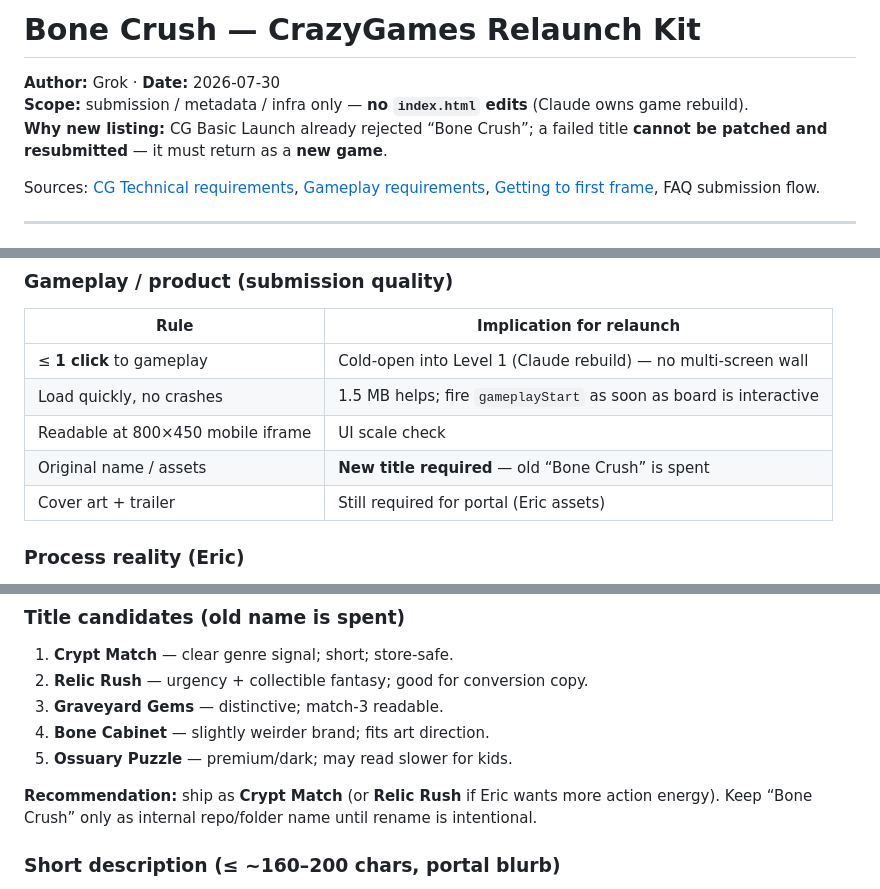
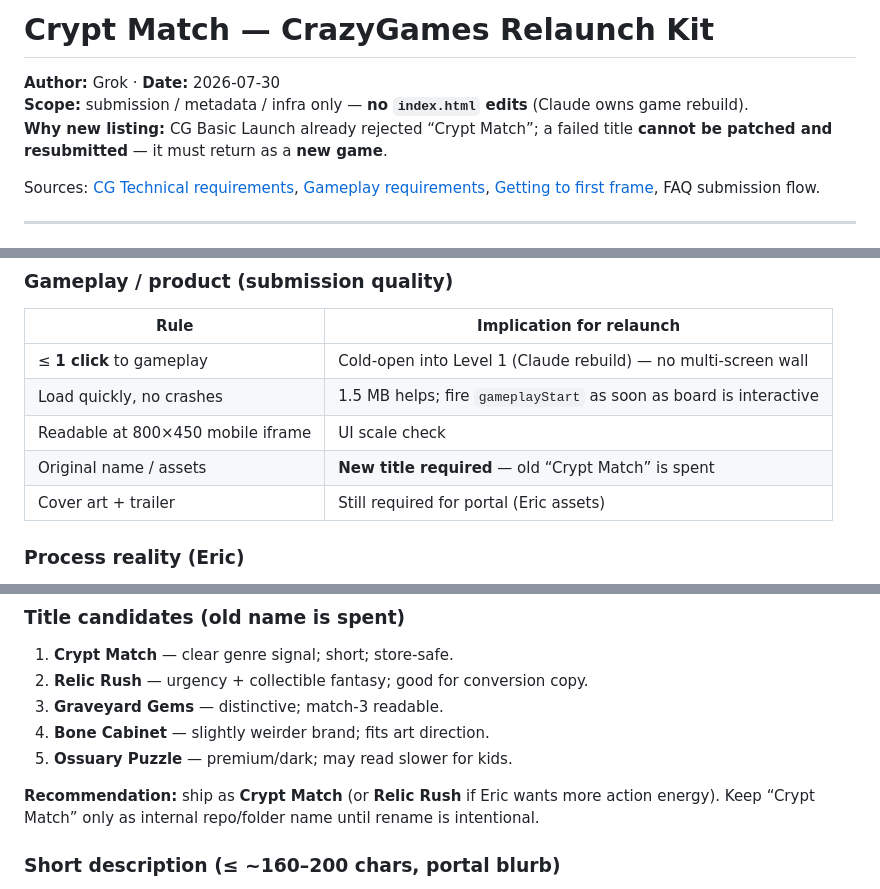
Before and after one commit to MiSTRFiNGA/BoneCrush, a Markdown page: store/RELAUNCH_KIT.md, 3 parts joined by grey strips. GitHub-like rendering.

```diff
--- a/store/RELAUNCH_KIT.md
+++ b/store/RELAUNCH_KIT.md
@@ -1,8 +1,8 @@
-# Bone Crush — CrazyGames Relaunch Kit
+# Crypt Match — CrazyGames Relaunch Kit
 
 **Author:** Grok · **Date:** 2026-07-30
 **Scope:** submission / metadata / infra only — **no `index.html` edits** (Claude owns game rebuild).
-**Why new listing:** CG Basic Launch already rejected “Bone Crush”; a failed title **cannot be patched and resubmitted** — it must return as a **new game**.
+**Why new listing:** CG Basic Launch already rejected “Crypt Match”; a failed title **cannot be patched and resubmitted** — it must return as a **new game**.
 
 Sources: [CG Technical requirements](https://docs.crazygames.com/requirements/technical/), [Gameplay requirements](https://docs.crazygames.com/requirements/gameplay/), [Getting to first frame](https://docs.crazygames.com/resources/getting-to-the-first-frame/), FAQ submission flow.
 
@@ -49,7 +49,7 @@ Sources: [CG Technical requirements](https://docs.crazygames.com/requirements/te
 | ≤ **1 click** to gameplay | Cold-open into Level 1 (Claude rebuild) — no multi-screen wall |
 | Load quickly, no crashes | 1.5 MB helps; fire `gameplayStart` as soon as board is interactive |
 | Readable at 800×450 mobile iframe | UI scale check |
-| Original name / assets | **New title required** — old “Bone Crush” is spent |
+| Original name / assets | **New title required** — old “Crypt Match” is spent |
 | Cover art + trailer | Still required for portal (Eric assets) |
 
 ### Process reality (Eric)
@@ -98,7 +98,7 @@ After Claude lands campaign + cold-open, **re-run** `python build.py` and re-che
 4. **Bone Cabinet** — slightly weirder brand; fits art direction.
 5. **Ossuary Puzzle** — premium/dark; may read slower for kids.
 
-**Recommendation:** ship as **Crypt Match** (or **Relic Rush** if Eric wants more action energy). Keep “Bone Crush” only as internal repo/folder name until rename is intentional.
+**Recommendation:** ship as **Crypt Match** (or **Relic Rush** if Eric wants more action energy). Keep “Crypt Match” only as internal repo/folder name until rename is intentional.
 
 ### Short description (≤ ~160–200 chars, portal blurb)
 
```
Also changed, not shown: store/PLAY_STORE.md (+3 -3 lines), store/SUBMISSION.md (+5 -5 lines).
